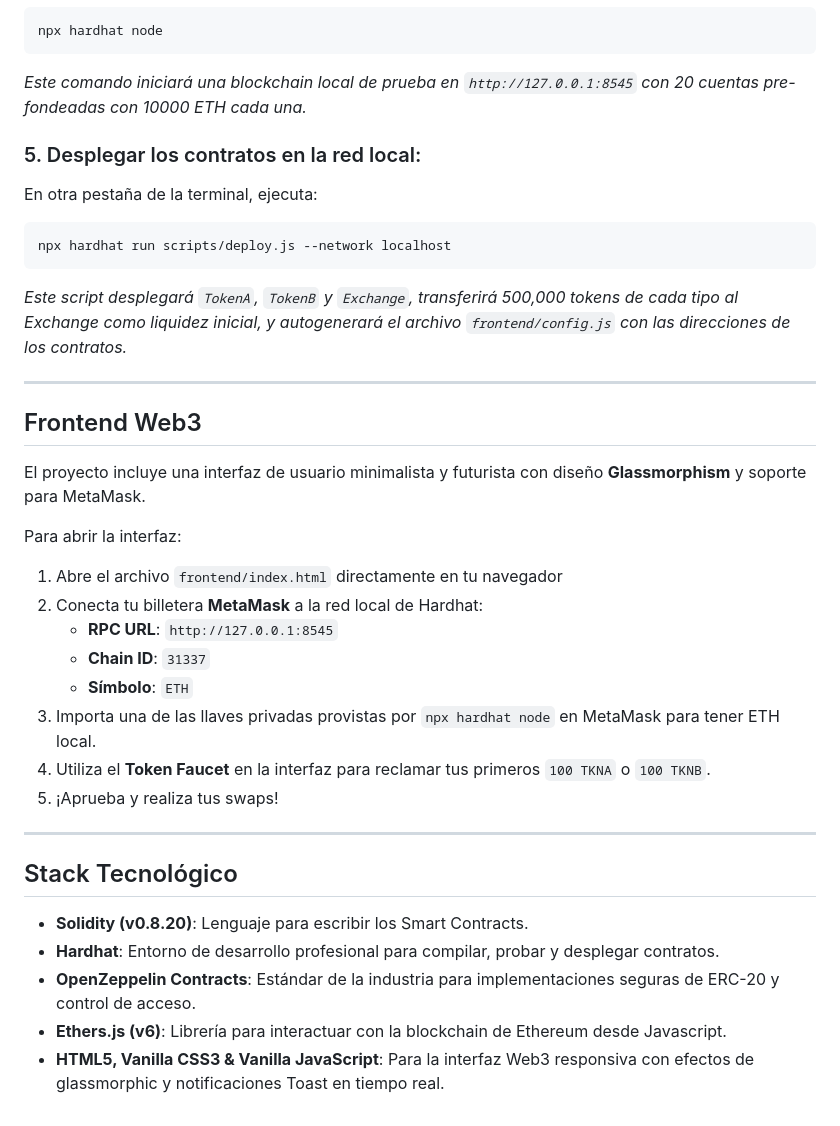
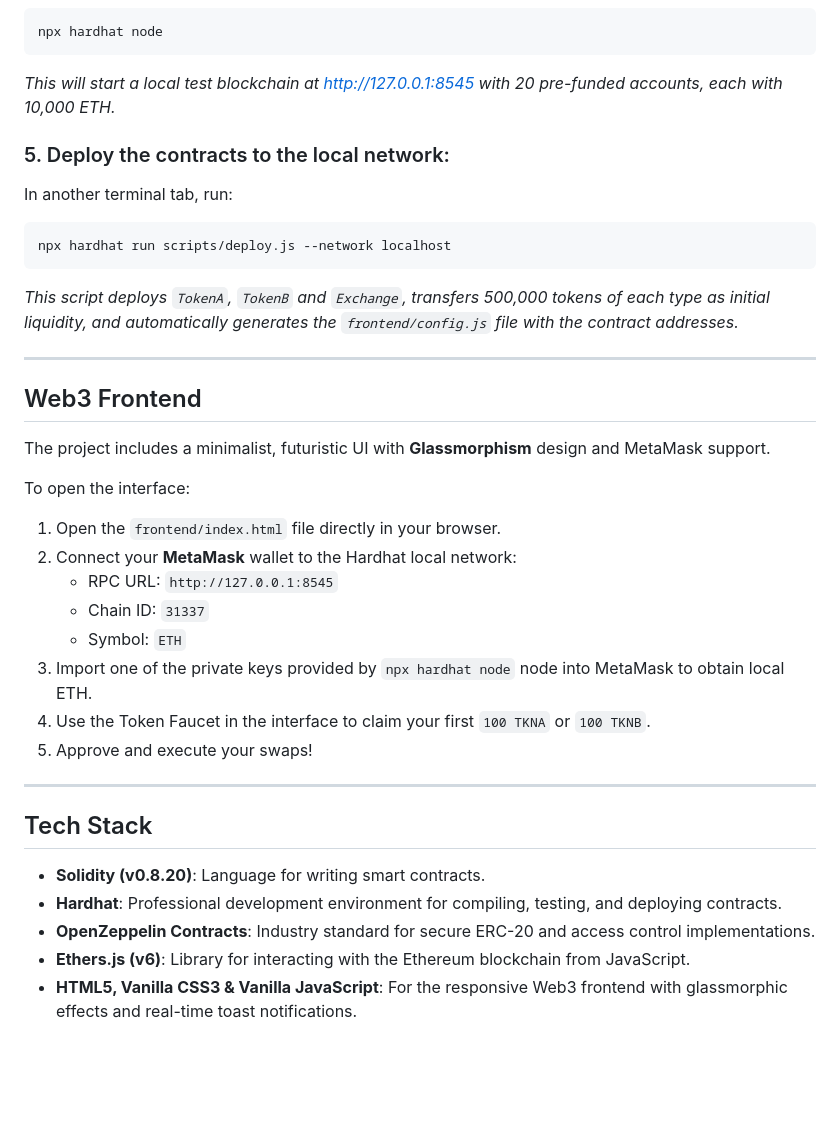
Before and after one commit to DataTalesByAgos/mini-dex, a Markdown page: README.md, the part around one of its changes. Rendered like a GitHub page; blank space fills up the shorter version.

````diff
--- a/README.md
+++ b/README.md
@@ -59,35 +59,36 @@ npx hardhat test
 ```bash
 npx hardhat node
 ```
-*Este comando iniciará una blockchain local de prueba en `http://127.0.0.1:8545` con 20 cuentas pre-fondeadas con 10000 ETH cada una.*
+*This will start a local test blockchain at http://127.0.0.1:8545 with 20 pre-funded accounts, each with 10,000 ETH.*
 
-### 5. Desplegar los contratos en la red local:
-En otra pestaña de la terminal, ejecuta:
+### 5. Deploy the contracts to the local network:
+In another terminal tab, run:
 ```bash
 npx hardhat run scripts/deploy.js --network localhost
 ```
-*Este script desplegará `TokenA`, `TokenB` y `Exchange`, transferirá 500,000 tokens de cada tipo al Exchange como liquidez inicial, y autogenerará el archivo `frontend/config.js` con las direcciones de los contratos.*
+*This script deploys `TokenA`, `TokenB` and `Exchange`, transfers 500,000 tokens of each type as initial liquidity, and automatically generates the `frontend/config.js` file with the contract addresses.*
 
 ---
 
-## Frontend Web3
-El proyecto incluye una interfaz de usuario minimalista y futurista con diseño **Glassmorphism** y soporte para MetaMask.
+## Web3 Frontend
+The project includes a minimalist, futuristic UI with **Glassmorphism** design and MetaMask support.
 
-Para abrir la interfaz:
-1. Abre el archivo `frontend/index.html` directamente en tu navegador
-2. Conecta tu billetera **MetaMask** a la red local de Hardhat:
-   - **RPC URL**: `http://127.0.0.1:8545`
-   - **Chain ID**: `31337`
-   - **Símbolo**: `ETH`
-3. Importa una de las llaves privadas provistas por `npx hardhat node` en MetaMask para tener ETH local.
-4. Utiliza el **Token Faucet** en la interfaz para reclamar tus primeros `100 TKNA` o `100 TKNB`.
-5. ¡Aprueba y realiza tus swaps!
+To open the interface:
+
+1. Open the `frontend/index.html` file directly in your browser.
+2. Connect your **MetaMask** wallet to the Hardhat local network:
+   - RPC URL: `http://127.0.0.1:8545`
+   - Chain ID: `31337`
+   - Symbol: `ETH`
+3. Import one of the private keys provided by `npx hardhat node` node into MetaMask to obtain local ETH.
+4. Use the Token Faucet in the interface to claim your first `100 TKNA` or `100 TKNB`.
+5. Approve and execute your swaps!
 
 ---
 
-## Stack Tecnológico
-- **Solidity (v0.8.20)**: Lenguaje para escribir los Smart Contracts.
-- **Hardhat**: Entorno de desarrollo profesional para compilar, probar y desplegar contratos.
-- **OpenZeppelin Contracts**: Estándar de la industria para implementaciones seguras de ERC-20 y control de acceso.
-- **Ethers.js (v6)**: Librería para interactuar con la blockchain de Ethereum desde Javascript.
-- **HTML5, Vanilla CSS3 & Vanilla JavaScript**: Para la interfaz Web3 responsiva con efectos de glassmorphic y notificaciones Toast en tiempo real.
+## Tech Stack
+- **Solidity (v0.8.20)**: Language for writing smart contracts.
+- **Hardhat**: Professional development environment for compiling, testing, and deploying contracts.
+- **OpenZeppelin Contracts**: Industry standard for secure ERC-20 and access control implementations.
+- **Ethers.js (v6)**: Library for interacting with the Ethereum blockchain from JavaScript.
+- **HTML5, Vanilla CSS3 & Vanilla JavaScript**: For the responsive Web3 frontend with glassmorphic effects and real-time toast notifications.
````
Also changed, not shown: other parts of README.md (+26 -26 lines).
